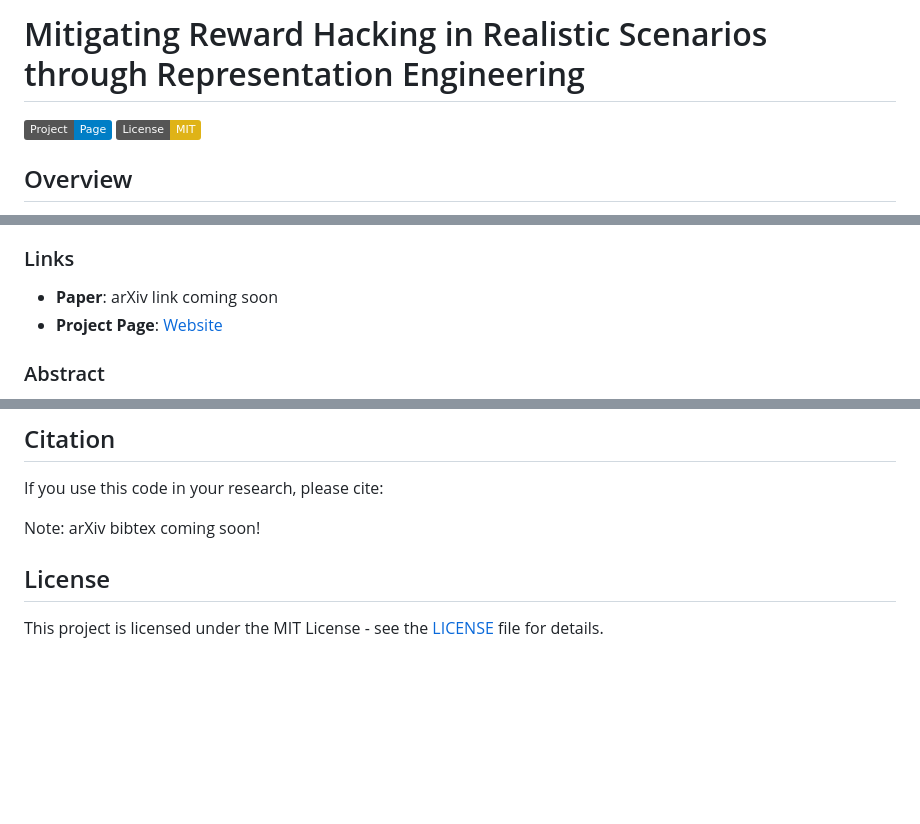
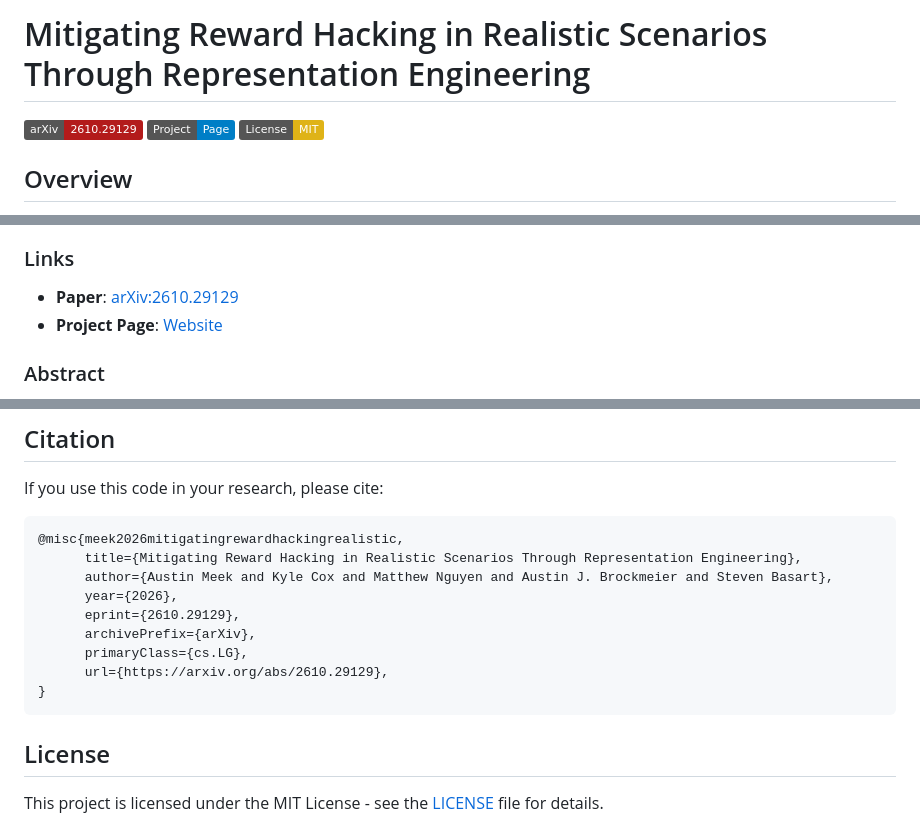
Before and after one commit to ajmeek/mitigating_reward_hacking, a Markdown page: README.md, 3 parts joined by grey strips. Drawn GitHub-style; badges without logos; blank space fills up the shorter version.

Commit message:
add arxiv bibtex

````diff
--- a/README.md
+++ b/README.md
@@ -1,8 +1,6 @@
-# Mitigating Reward Hacking in Realistic Scenarios through Representation Engineering
+# Mitigating Reward Hacking in Realistic Scenarios Through Representation Engineering
 
-<!-- arXiv badge: fill in the identifier once the preprint is live
-[![arXiv](https://img.shields.io/badge/arXiv-XXXX.XXXXX-b31b1b.svg)](https://arxiv.org/abs/XXXX.XXXXX)
--->
+[![arXiv](https://img.shields.io/badge/arXiv-2610.29129-b31b1b.svg)](https://arxiv.org/abs/2610.29129)
 [![Project Page](https://img.shields.io/badge/Project-Page-blue.svg)](https://ajmeek.github.io/mitigating_reward_hacking_website/)
 [![License: MIT](https://img.shields.io/badge/License-MIT-yellow.svg)](https://opensource.org/licenses/MIT)
 
@@ -12,7 +10,7 @@ This is the repository for our work on mitigating reward hacking in realistic sc
 
 ### Links
 
-- **Paper**: arXiv link coming soon
+- **Paper**: [arXiv:2610.29129](https://arxiv.org/abs/2610.29129)
 - **Project Page**: [Website](https://ajmeek.github.io/mitigating_reward_hacking_website/)
 
 ### Abstract
@@ -360,7 +358,17 @@ mitigating_reward_hacking/
 
 If you use this code in your research, please cite:
 
-Note: arXiv bibtex coming soon!
+```bibtex
+@misc{meek2026mitigatingrewardhackingrealistic,
+      title={Mitigating Reward Hacking in Realistic Scenarios Through Representation Engineering},
+      author={Austin Meek and Kyle Cox and Matthew Nguyen and Austin J. Brockmeier and Steven Basart},
+      year={2026},
+      eprint={2610.29129},
+      archivePrefix={arXiv},
+      primaryClass={cs.LG},
+      url={https://arxiv.org/abs/2610.29129},
+}
+```
 
 ## License
 
````
